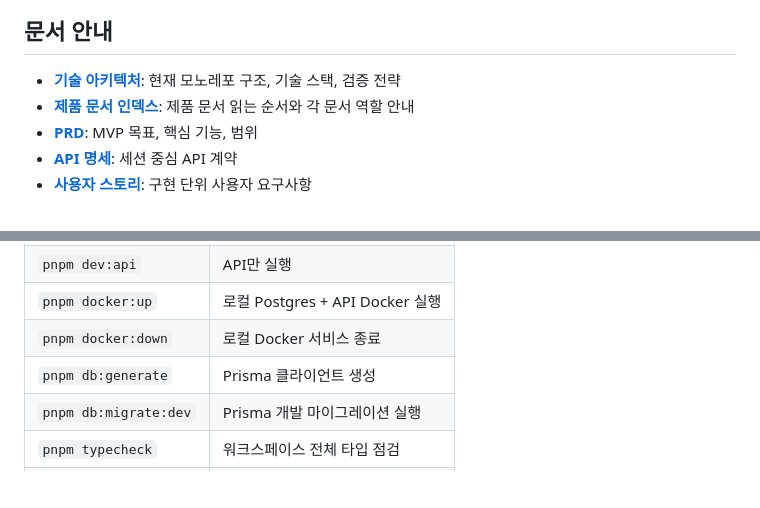
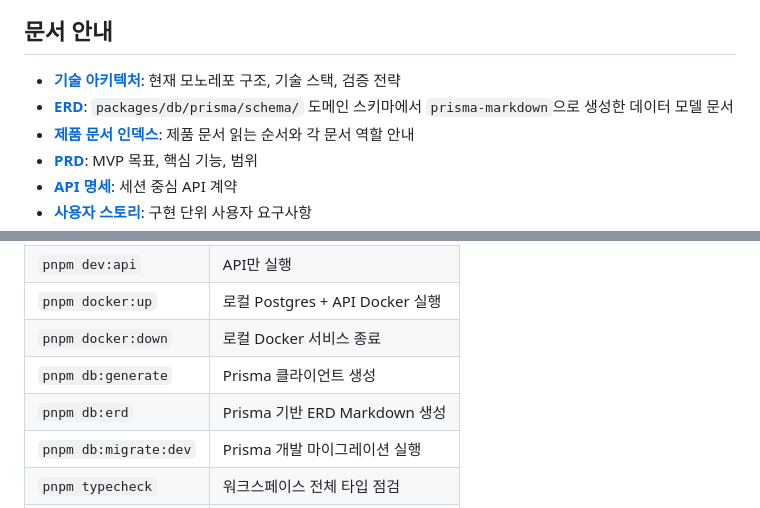
Before and after one commit to GC-Project-Space/26-1-MP-Phos, a Markdown page: README.md, 2 parts joined by grey strips. GitHub-like rendering; blank space fills up the shorter version.

Commit message:
docs: add Prisma ERD documentation
Ultraworked with [Sisyphus](https://github.com/code-yeongyu/oh-my-openagent)

Co-authored-by: Sisyphus <clio-agent@sisyphuslabs.ai>

```diff
--- a/README.md
+++ b/README.md
@@ -75,6 +75,7 @@ pnpm dev:mobile
 ## 문서 안내
 
 - **[기술 아키텍처](docs/architecture/ARCHITECTURE-Phos.md)**: 현재 모노레포 구조, 기술 스택, 검증 전략
+- **[ERD](docs/architecture/ERD-Phos.md)**: `packages/db/prisma/schema/` 도메인 스키마에서 `prisma-markdown`으로 생성한 데이터 모델 문서
 - **[제품 문서 인덱스](docs/product/README.md)**: 제품 문서 읽는 순서와 각 문서 역할 안내
 - **[PRD](docs/product/PRD-Phos.md)**: MVP 목표, 핵심 기능, 범위
 - **[API 명세](docs/product/API-SPEC-Phos.md)**: 세션 중심 API 계약
@@ -109,6 +110,7 @@ docs/
 | `pnpm docker:up`      | 로컬 Postgres + API Docker 실행  |
 | `pnpm docker:down`    | 로컬 Docker 서비스 종료          |
 | `pnpm db:generate`    | Prisma 클라이언트 생성           |
+| `pnpm db:erd`         | Prisma 기반 ERD Markdown 생성    |
 | `pnpm db:migrate:dev` | Prisma 개발 마이그레이션 실행    |
 | `pnpm typecheck`      | 워크스페이스 전체 타입 점검      |
 | `pnpm lint`           | ESLint 실행                      |
```
Also changed, not shown: docs/architecture/ARCHITECTURE-Phos.md (+3 -1 lines), docs/architecture/ERD-Phos.md (added, +359 -0 lines).
